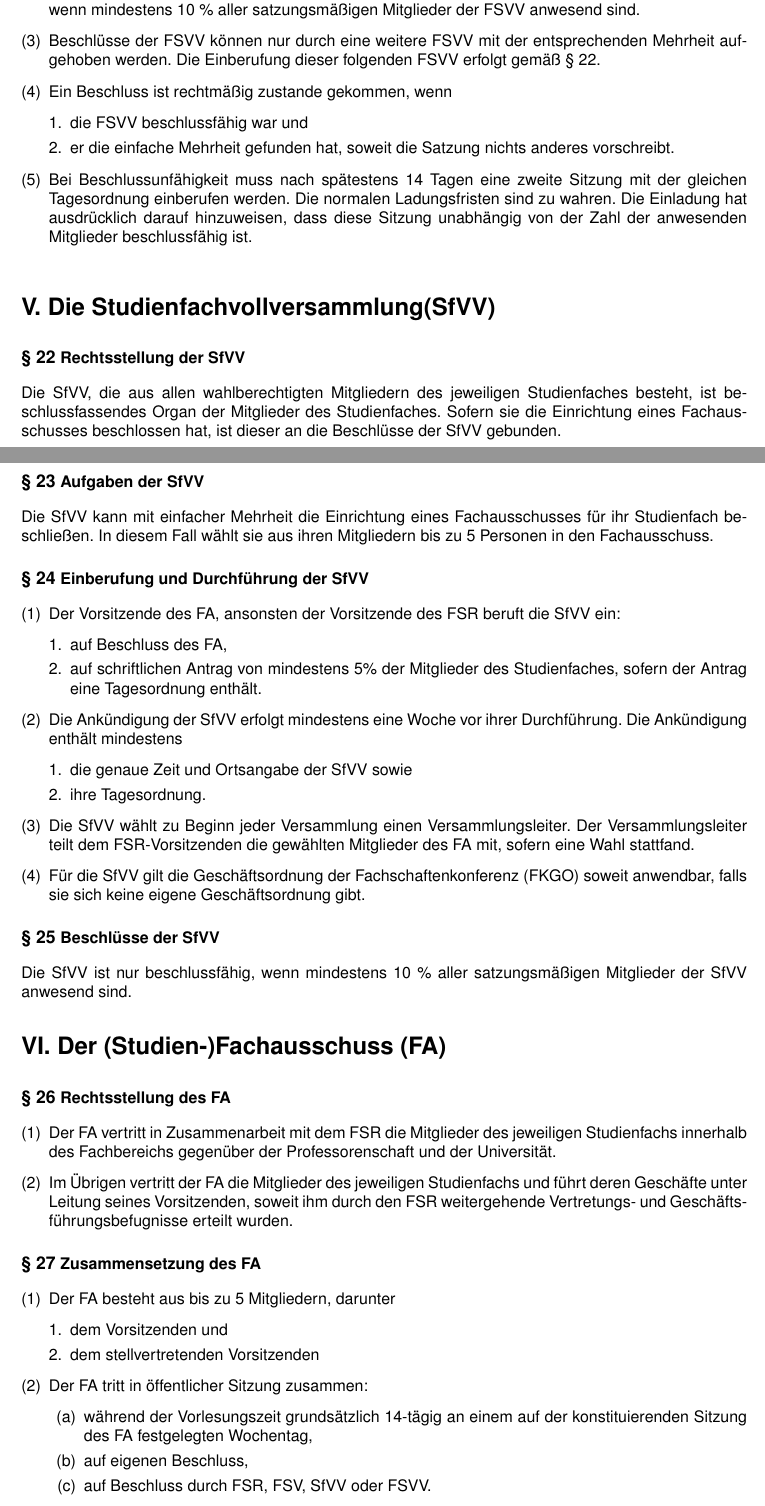
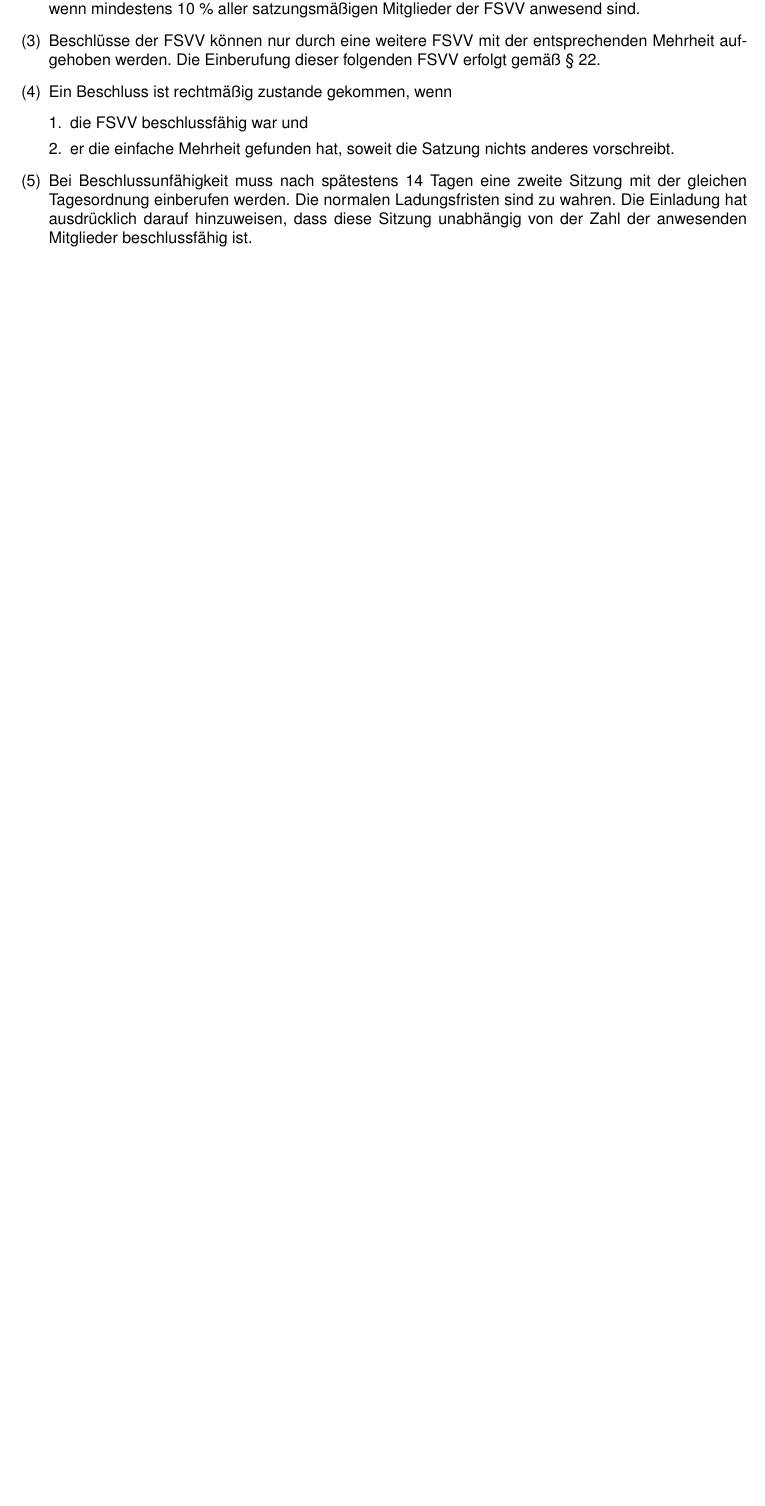
Before and after one commit to FK-Bonn/Mustersatzung, a LaTeX document (Mustersatzung.tex): two parts of pages 7 and 8 of 11 before the commit and part of page 7 of 9 after it, the two joined at a grey line, cut so that both start at the same text, the shorter picture padded with empty space. Compiled offline with pdfLaTeX.

Commit message:
Remove FA and SfVV

```diff
--- a/Mustersatzung.tex
+++ b/Mustersatzung.tex
@@ -293,51 +288,3 @@ Die FSV ist Beschlussorgan der Fachschaft. (vgl. § 27 Abs. 3 SdS)
 	\item Bei Beschlussunfähigkeit muss nach spätestens 14 Tagen eine zweite Sitzung mit der gleichen Tagesordnung einberufen werden. Die normalen Ladungsfristen sind zu wahren. Die Einladung hat ausdrücklich darauf hinzuweisen, dass diese Sitzung unabhängig von der Zahl der anwesenden Mitglieder beschlussfähig ist.
 \end{enumerate}
 
-\part{Die Studienfachvollversammlung(SfVV)}
-\section{Rechtsstellung der SfVV}
-Die SfVV, die aus allen wahlberechtigten Mitgliedern des jeweiligen Studienfaches besteht, ist beschlussfassendes Organ der Mitglieder des Studienfaches. Sofern sie die Einrichtung eines Fachausschusses beschlossen hat, ist dieser an die Beschlüsse der SfVV gebunden.
-
-\section{Aufgaben der SfVV}\label{aufgaben-der-sfvv}
-Die SfVV kann mit einfacher Mehrheit die Einrichtung eines Fachausschusses für ihr Studienfach beschließen. In diesem Fall wählt sie aus ihren Mitgliedern bis zu 5 Personen in den Fachausschuss.
-
-\section{Einberufung und Durchführung der SfVV}
-\begin{enumerate}[(1)]
-	\item Der Vorsitzende des FA, ansonsten der Vorsitzende des FSR beruft die SfVV ein:
-	\begin{enumerate}[1.]
-		\item auf Beschluss des FA,
-		\item auf schriftlichen Antrag von mindestens 5\% der Mitglieder des Studienfaches, sofern der Antrag eine Tagesordnung enthält.
-	\end{enumerate}
-	\item Die Ankündigung der SfVV erfolgt mindestens eine Woche vor ihrer Durchführung. Die Ankündigung enthält mindestens
-	\begin{enumerate}[1.]
-		\item die genaue Zeit und Ortsangabe der SfVV sowie
-		\item ihre Tagesordnung.
-	\end{enumerate}
-	\item Die SfVV wählt zu Beginn jeder Versammlung einen Versammlungsleiter. Der Versammlungsleiter teilt dem FSR-Vorsitzenden die gewählten Mitglieder des FA mit, sofern eine Wahl stattfand.
-	\item Für die SfVV gilt die Geschäftsordnung der Fachschaftenkonferenz (FKGO) soweit anwendbar, falls sie sich keine eigene Geschäftsordnung gibt.
-\end{enumerate}
-
-\section{Beschlüsse der SfVV}\label{beschluxfcsse-der-sfvv}
-Die SfVV ist nur beschlussfähig, wenn mindestens 10 \% aller satzungsmäßigen Mitglieder der SfVV anwesend sind.
-
-\part{Der (Studien-)Fachausschuss (FA)}
-\section{Rechtsstellung des FA}
-
-\begin{enumerate}[(1)]
-	\item Der FA vertritt in Zusammenarbeit mit dem FSR die Mitglieder des jeweiligen Studienfachs innerhalb des Fachbereichs gegenüber der Professorenschaft und der Universität.
-	\item Im Übrigen vertritt der FA die Mitglieder des jeweiligen Studienfachs und führt deren Geschäfte unter Leitung seines Vorsitzenden, soweit ihm durch den FSR weitergehende Vertretungs- und Geschäftsführungsbefugnisse erteilt wurden.
-\end{enumerate}
-
-\section{Zusammensetzung des FA}
-
-\begin{enumerate}[(1)]
-	\item Der FA besteht aus bis zu 5 Mitgliedern, darunter
-	\begin{enumerate}[1.]
-		\item dem Vorsitzenden und
-		\item dem stellvertretenden Vorsitzenden
-	\end{enumerate}
-	\item Der FA tritt in öffentlicher Sitzung zusammen:
-	\begin{enumerate}
-		\item während der Vorlesungszeit grundsätzlich 14-tägig an einem auf der konstituierenden Sitzung des FA festgelegten Wochentag,
-		\item auf eigenen Beschluss,
-		\item auf Beschluss durch FSR, FSV, SfVV oder FSVV.
-	\end{enumerate}
@@ -347 +290,0 @@ Die SfVV ist nur beschlussfähig, wenn mindestens 10 \% aller satzungsmäßigen
-	\item Für den FA gilt die Geschäftsordnung der Fachschaftenkonferenz (FKGO) soweit anwendbar, falls er sich keine eigene Geschäftsordnung gibt.
```
Also changed, not shown: Mustersatzung.tex (32 more changed lines).
